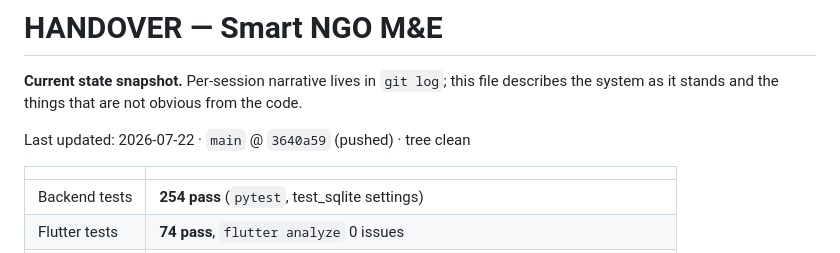
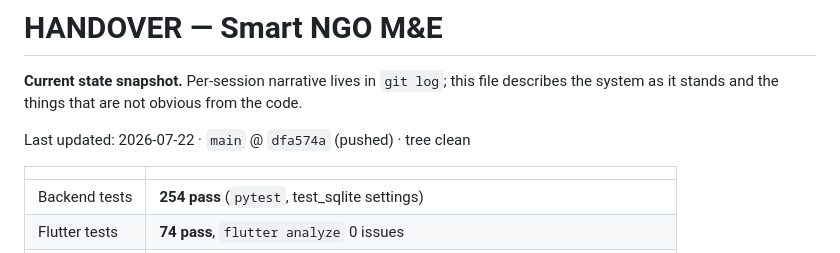
Before and after one commit to Petersonmwero/SmartNGO, a Markdown page: HANDOVER.md, the part around the change. Drawn GitHub-style.

Commit message:
docs: bump HANDOVER/PROGRESS headers to dfa574a (Swagger cleanup)
Co-Authored-By: Claude Opus 4.8 <noreply@anthropic.com>
Claude-Session: https://claude.ai/code/session_011oEfL6e7wsPqYaqH8QoUwZ

```diff
--- a/HANDOVER.md
+++ b/HANDOVER.md
@@ -4,7 +4,7 @@
 describes the system as it stands and the things that are not obvious from the
 code.
 
-Last updated: 2026-07-22 · `main` @ `3640a59` (pushed) · tree clean
+Last updated: 2026-07-22 · `main` @ `dfa574a` (pushed) · tree clean
 
 | | |
 |---|---|
```
Also changed, not shown: PROGRESS.md (+1 -1 lines).
